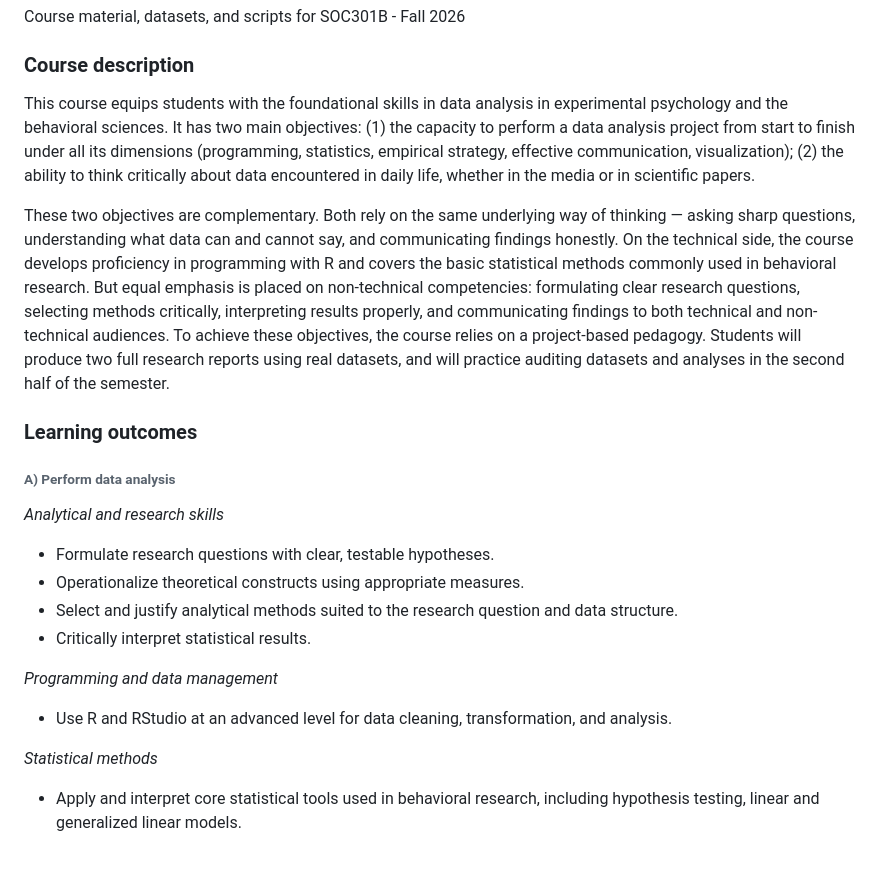
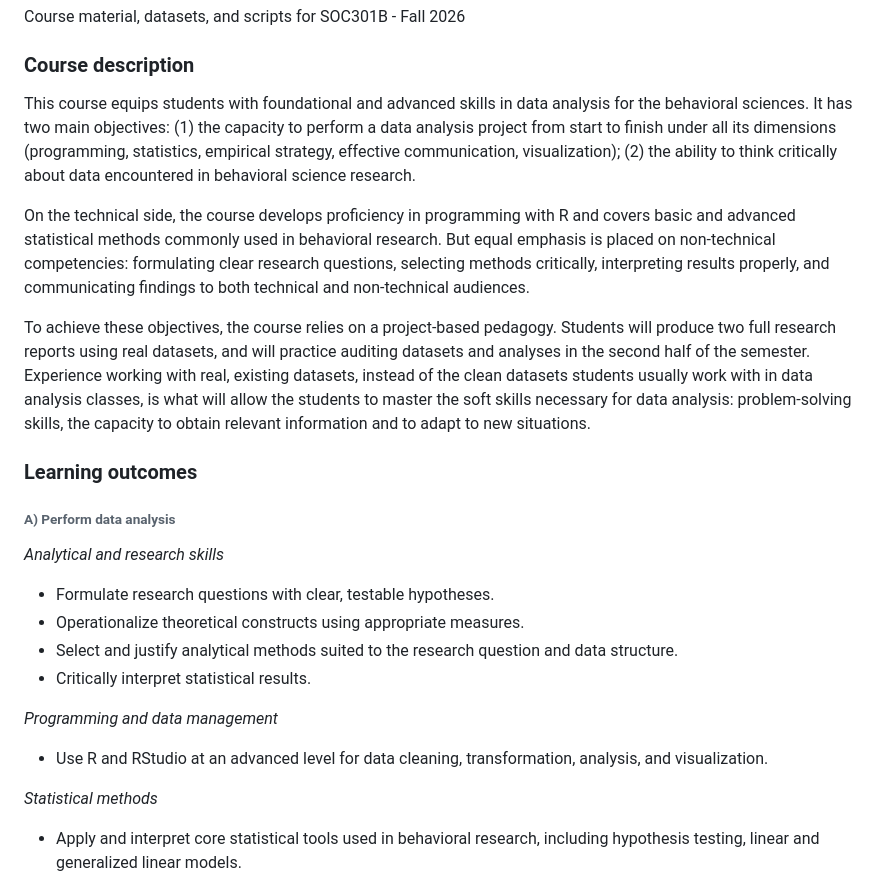
Before and after one commit to aminelasso/SOC301B-2026, a Markdown page: README.md, the part around one of its changes. Rendered like a GitHub page; blank space fills up the shorter version.

```diff
--- a/README.md
+++ b/README.md
@@ -3,9 +3,11 @@ Course material, datasets, and scripts for SOC301B - Fall 2026
 
 ### Course description
 
-This course equips students with the foundational skills in data analysis in experimental psychology and the behavioral sciences. It has two main objectives: (1) the capacity to perform a data analysis project from start to finish under all its dimensions (programming, statistics, empirical strategy, effective communication, visualization); (2) the ability to think critically about data encountered in daily life, whether in the media or in scientific papers.
+This course equips students with foundational and advanced skills in data analysis for the behavioral sciences. It has two main objectives: (1) the capacity to perform a data analysis project from start to finish under all its dimensions (programming, statistics, empirical strategy, effective communication, visualization); (2) the ability to think critically about data encountered in behavioral science research.
 
-These two objectives are complementary. Both rely on the same underlying way of thinking — asking sharp questions, understanding what data can and cannot say, and communicating findings honestly. On the technical side, the course develops proficiency in programming with R and covers the basic statistical methods commonly used in behavioral research. But equal emphasis is placed on non-technical competencies: formulating clear research questions, selecting methods critically, interpreting results properly, and communicating findings to both technical and non-technical audiences. To achieve these objectives, the course relies on a project-based pedagogy. Students will produce two full research reports using real datasets, and will practice auditing datasets and analyses in the second half of the semester.
+On the technical side, the course develops proficiency in programming with R and covers basic and advanced statistical methods commonly used in behavioral research. But equal emphasis is placed on non-technical competencies: formulating clear research questions, selecting methods critically, interpreting results properly, and communicating findings to both technical and non-technical audiences.
+
+To achieve these objectives, the course relies on a project-based pedagogy. Students will produce two full research reports using real datasets, and will practice auditing datasets and analyses in the second half of the semester. Experience working with real, existing datasets, instead of the clean datasets students usually work with in data analysis classes, is what will allow the students to master the soft skills necessary for data analysis: problem-solving skills, the capacity to obtain relevant information and to adapt to new situations.
 
 ### Learning outcomes
 
@@ -20,7 +22,7 @@ _Analytical and research skills_
 
 _Programming and data management_
 
-* Use R and RStudio at an advanced level for data cleaning, transformation, and analysis.
+* Use R and RStudio at an advanced level for data cleaning, transformation, analysis, and visualization.
 
 _Statistical methods_
 
```
Also changed, not shown: other parts of README.md (+40 -45 lines).
